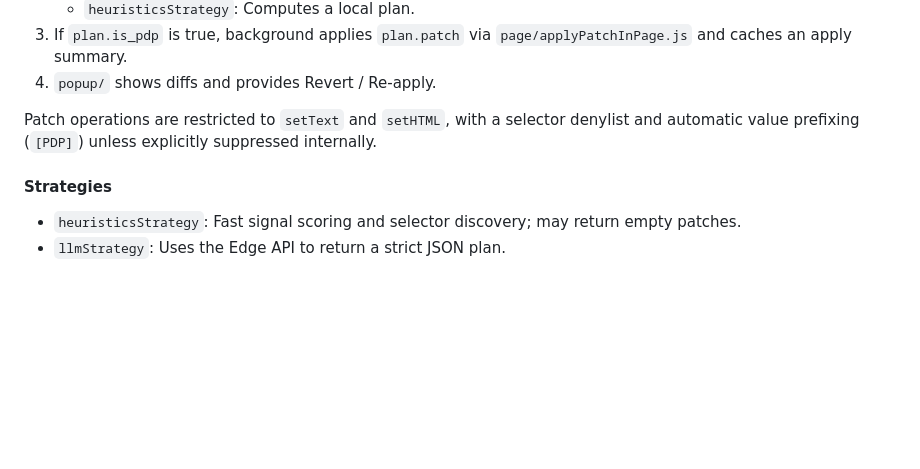
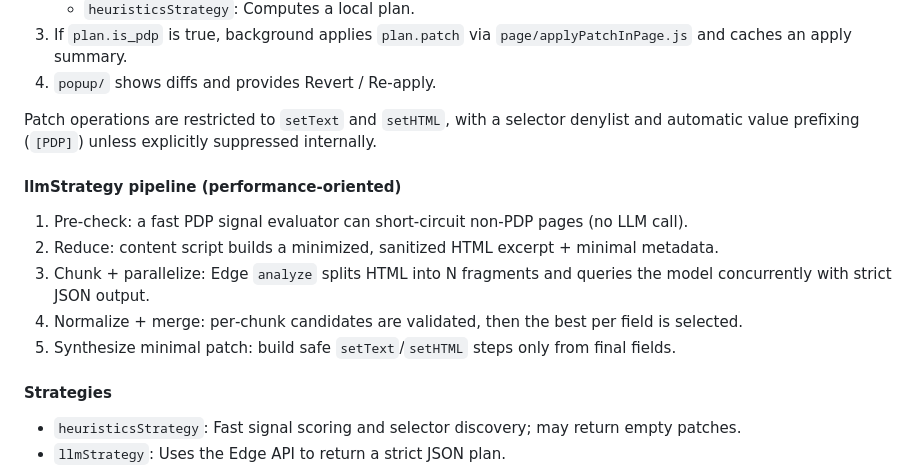
Before and after one commit to agurod42/fabric-pdp, a Markdown page: README.md, the part around the change. Rendered like a GitHub page; blank space fills up the shorter version.

Commit message:
Add llmStrategy pipeline details to README for performance optimization
- Introduced a new section outlining the llmStrategy pipeline, detailing the steps for pre-check, content reduction, chunking, normalization, and synthesis of minimal patches.
- This update aims to enhance user understanding of the performance-oriented approach for processing LLM calls and improving overall efficiency in the extension's operations.

```diff
--- a/README.md
+++ b/README.md
@@ -59,6 +59,13 @@ sequenceDiagram
 
 Patch operations are restricted to `setText` and `setHTML`, with a selector denylist and automatic value prefixing (`[PDP]`) unless explicitly suppressed internally.
 
+#### llmStrategy pipeline (performance‑oriented)
+1. Pre‑check: a fast PDP signal evaluator can short‑circuit non‑PDP pages (no LLM call).
+2. Reduce: content script builds a minimized, sanitized HTML excerpt + minimal metadata.
+3. Chunk + parallelize: Edge `analyze` splits HTML into N fragments and queries the model concurrently with strict JSON output.
+4. Normalize + merge: per‑chunk candidates are validated, then the best per field is selected.
+5. Synthesize minimal patch: build safe `setText`/`setHTML` steps only from final fields.
+
 #### Strategies
 - `heuristicsStrategy`: Fast signal scoring and selector discovery; may return empty patches.
 - `llmStrategy`: Uses the Edge API to return a strict JSON plan.
```
